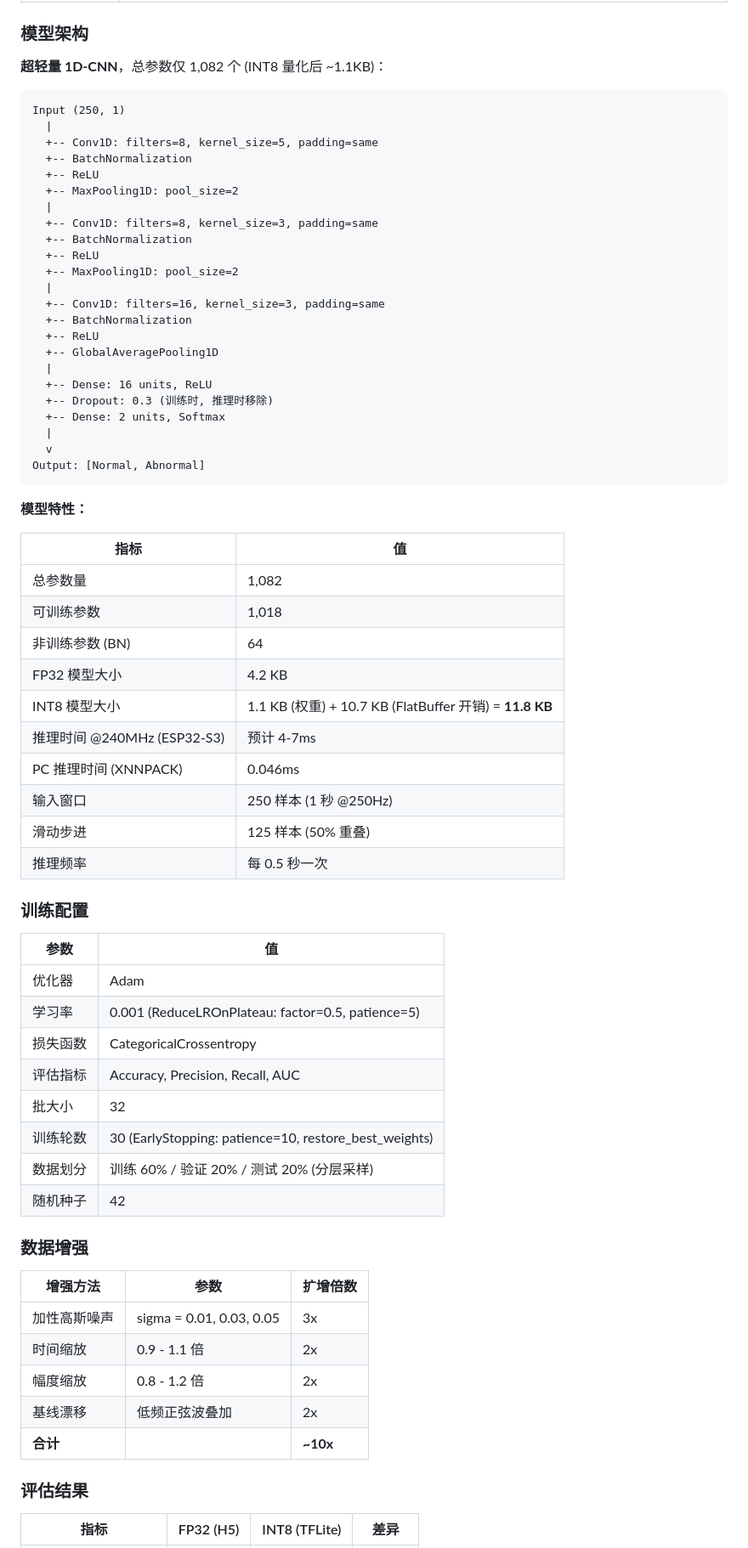
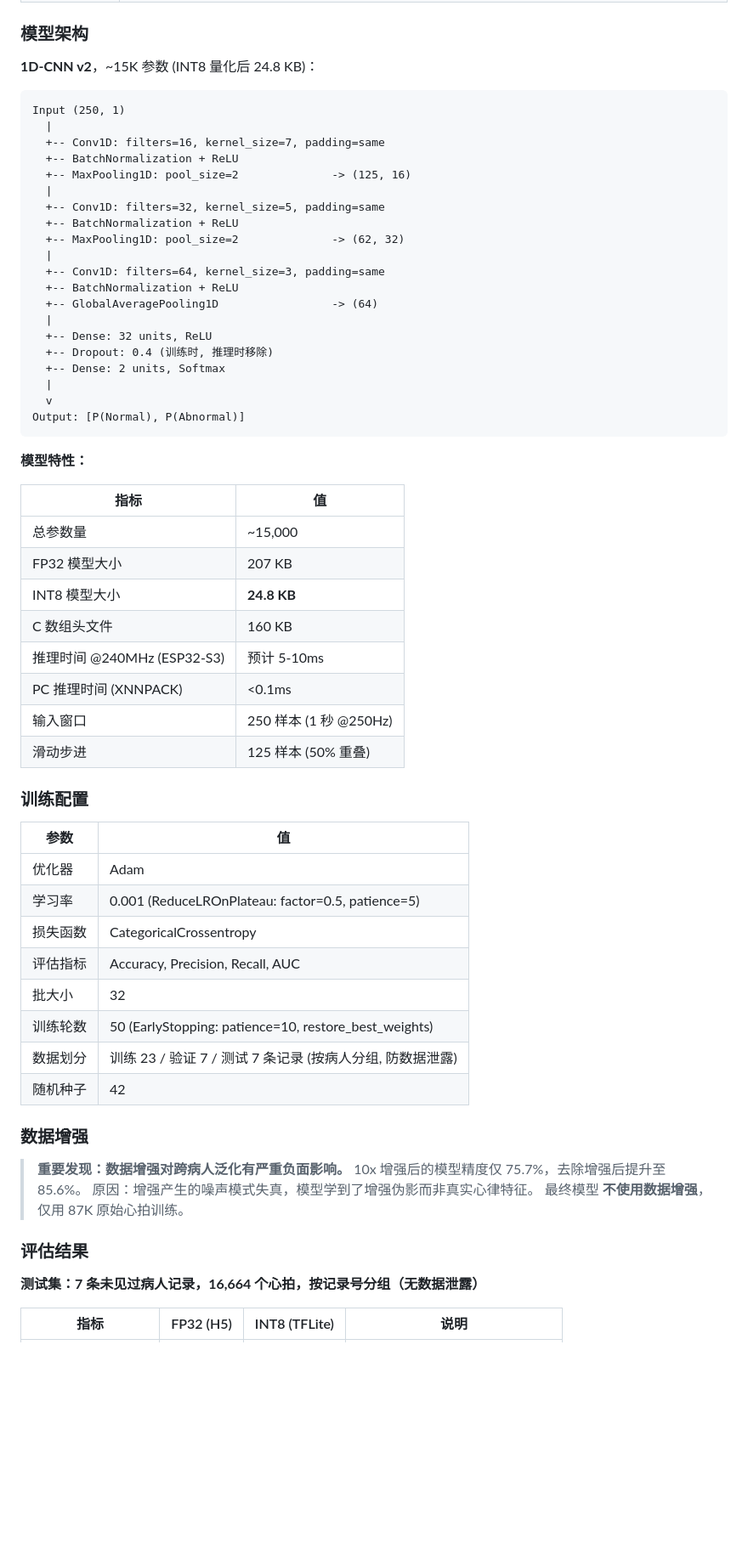
Before and after one commit to stevenson2/ecg-programme-tju-flex.electron, a Markdown page: README.md, the part around one of its changes. Shown at 85% size. Rendered like a GitHub page; blank space fills up the shorter version.

Commit message:
docs: 更新README - v2模型真实指标与进化史
- 模型架构更新为v2 (16→32→64 filters, ~15K参数)
- 评估结果更新为真实跨病人泛化精度 (85.6% FP32, 88.1% INT8)
- 新增模型进化史 (98%假象→75%增强毒化→85%真实)
- 新增数据增强警告 (10x增强导致10%精度下降)
- 新增图表引用 (fig_evolution.png, fig_model_summary.png)
- 数据划分改为按病人分组说明

````diff
--- a/README.md
+++ b/README.md
@@ -121,48 +121,43 @@ PC (离线训练)                            ESP32-S3 (边缘推理)
 
 ### 模型架构
 
-**超轻量 1D-CNN**，总参数仅 1,082 个 (INT8 量化后 ~1.1KB)：
+**1D-CNN v2**，~15K 参数 (INT8 量化后 24.8 KB)：
 
 ```
 Input (250, 1)
   |
-  +-- Conv1D: filters=8, kernel_size=5, padding=same
-  +-- BatchNormalization
-  +-- ReLU
-  +-- MaxPooling1D: pool_size=2
+  +-- Conv1D: filters=16, kernel_size=7, padding=same
+  +-- BatchNormalization + ReLU
+  +-- MaxPooling1D: pool_size=2              -> (125, 16)
   |
-  +-- Conv1D: filters=8, kernel_size=3, padding=same
-  +-- BatchNormalization
-  +-- ReLU
-  +-- MaxPooling1D: pool_size=2
+  +-- Conv1D: filters=32, kernel_size=5, padding=same
+  +-- BatchNormalization + ReLU
+  +-- MaxPooling1D: pool_size=2              -> (62, 32)
   |
-  +-- Conv1D: filters=16, kernel_size=3, padding=same
-  +-- BatchNormalization
-  +-- ReLU
-  +-- GlobalAveragePooling1D
+  +-- Conv1D: filters=64, kernel_size=3, padding=same
+  +-- BatchNormalization + ReLU
+  +-- GlobalAveragePooling1D                 -> (64)
   |
-  +-- Dense: 16 units, ReLU
-  +-- Dropout: 0.3 (训练时, 推理时移除)
+  +-- Dense: 32 units, ReLU
+  +-- Dropout: 0.4 (训练时, 推理时移除)
   +-- Dense: 2 units, Softmax
   |
   v
-Output: [Normal, Abnormal]
+Output: [P(Normal), P(Abnormal)]
 ```
 
 **模型特性：**
 
 | 指标 | 值 |
 |------|-----|
-| 总参数量 | 1,082 |
-| 可训练参数 | 1,018 |
-| 非训练参数 (BN) | 64 |
-| FP32 模型大小 | 4.2 KB |
-| INT8 模型大小 | 1.1 KB (权重) + 10.7 KB (FlatBuffer 开销) = **11.8 KB** |
-| 推理时间 @240MHz (ESP32-S3) | 预计 4-7ms |
-| PC 推理时间 (XNNPACK) | 0.046ms |
+| 总参数量 | ~15,000 |
+| FP32 模型大小 | 207 KB |
+| INT8 模型大小 | **24.8 KB** |
+| C 数组头文件 | 160 KB |
+| 推理时间 @240MHz (ESP32-S3) | 预计 5-10ms |
+| PC 推理时间 (XNNPACK) | <0.1ms |
 | 输入窗口 | 250 样本 (1 秒 @250Hz) |
 | 滑动步进 | 125 样本 (50% 重叠) |
-| 推理频率 | 每 0.5 秒一次 |
 
 ### 训练配置
 
@@ -173,21 +168,20 @@ Output: [Normal, Abnormal]
 | 损失函数 | CategoricalCrossentropy |
 | 评估指标 | Accuracy, Precision, Recall, AUC |
 | 批大小 | 32 |
-| 训练轮数 | 30 (EarlyStopping: patience=10, restore_best_weights) |
-| 数据划分 | 训练 60% / 验证 20% / 测试 20% (分层采样) |
+| 训练轮数 | 50 (EarlyStopping: patience=10, restore_best_weights) |
+| 数据划分 | 训练 23 / 验证 7 / 测试 7 条记录 (按病人分组, 防数据泄露) |
 | 随机种子 | 42 |
 
 ### 数据增强
 
-| 增强方法 | 参数 | 扩增倍数 |
-|---------|------|---------|
-| 加性高斯噪声 | sigma = 0.01, 0.03, 0.05 | 3x |
-| 时间缩放 | 0.9 - 1.1 倍 | 2x |
-| 幅度缩放 | 0.8 - 1.2 倍 | 2x |
-| 基线漂移 | 低频正弦波叠加 | 2x |
-| **合计** | | **~10x** |
+> **重要发现：数据增强对跨病人泛化有严重负面影响。**
+> 10x 增强后的模型精度仅 75.7%，去除增强后提升至 85.6%。
+> 原因：增强产生的噪声模式失真，模型学到了增强伪影而非真实心律特征。
+> 最终模型 **不使用数据增强**，仅用 87K 原始心拍训练。
 
 ### 评估结果
 
-| 指标 | FP32 (H5) | INT8 (TFLite) | 差异 |
+**测试集：7 条未见过病人记录，16,664 个心拍，按记录号分组（无数据泄露）**
+
+| 指标 | FP32 (H5) | INT8 (TFLite) | 说明 |
 |------|-----------|---------------|------|
````
Also changed, not shown: other parts of README.md (+20 -10 lines).
